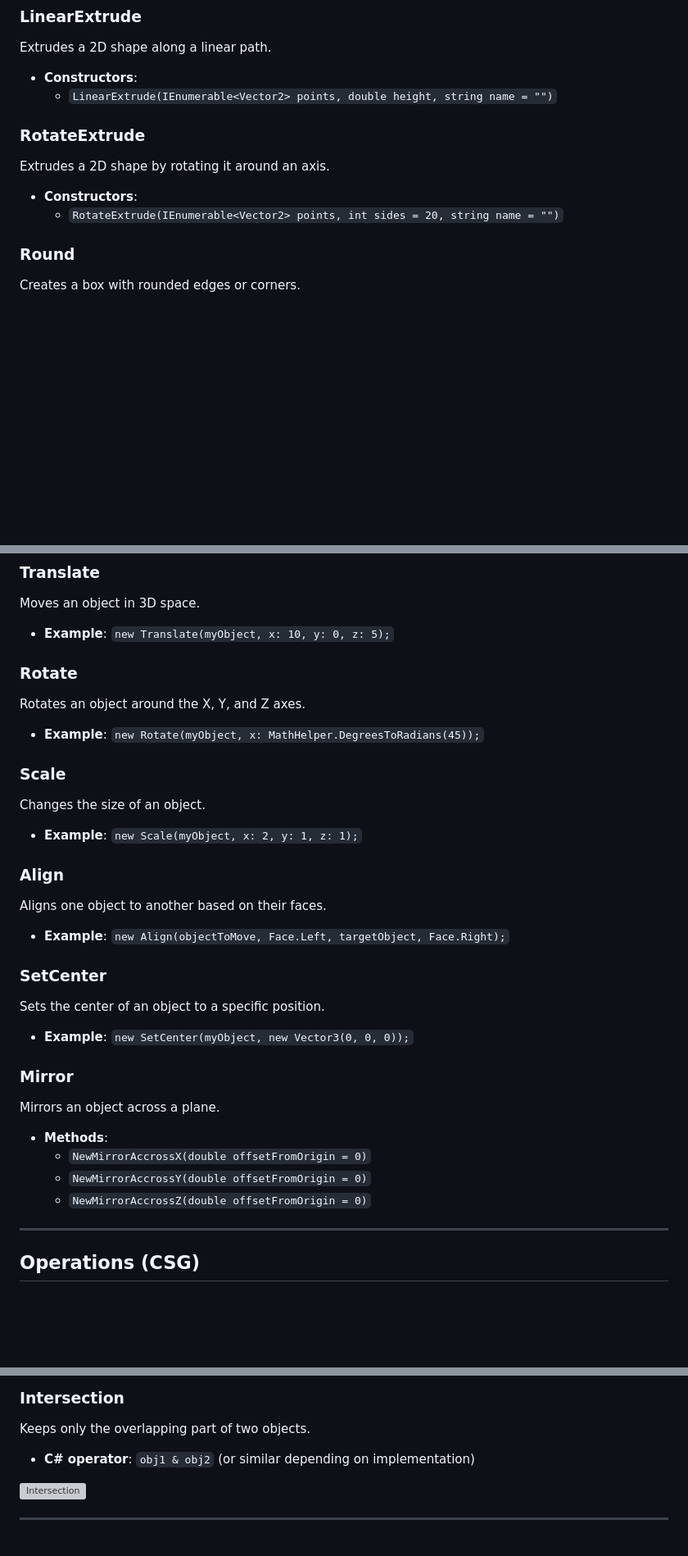
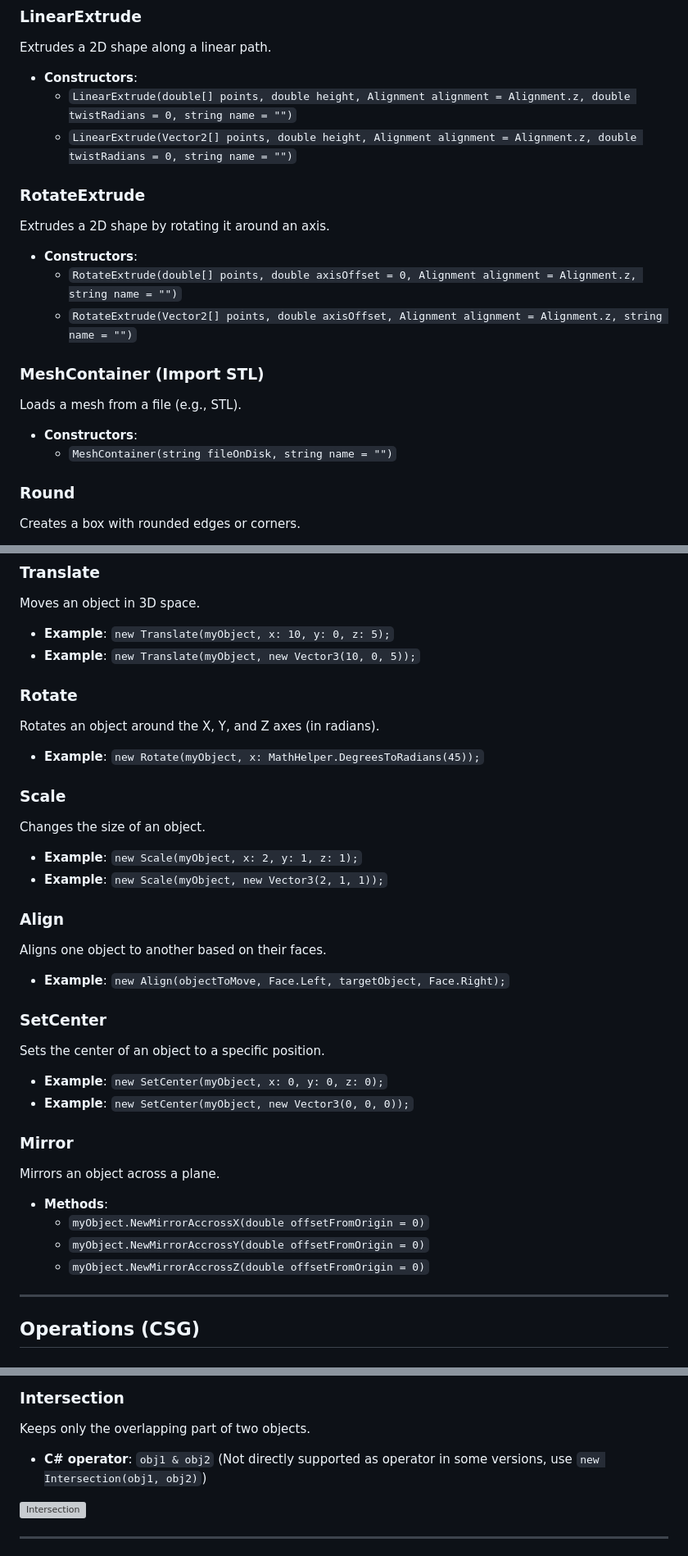
Before and after one commit to roboter/OpenSharpCAD, a Markdown page: doc/README.md, 3 parts joined by grey strips. Shown at 82% size. GitHub-like rendering; blank space fills up the shorter version; grey boxes are pictures that could not be loaded.

```diff
--- a/doc/README.md
+++ b/doc/README.md
@@ -42,12 +42,19 @@ Creates an extrusion of a regular polygon.
 ### LinearExtrude
 Extrudes a 2D shape along a linear path.
 - **Constructors**:
-  - `LinearExtrude(IEnumerable<Vector2> points, double height, string name = "")`
+  - `LinearExtrude(double[] points, double height, Alignment alignment = Alignment.z, double twistRadians = 0, string name = "")`
+  - `LinearExtrude(Vector2[] points, double height, Alignment alignment = Alignment.z, double twistRadians = 0, string name = "")`
 
 ### RotateExtrude
 Extrudes a 2D shape by rotating it around an axis.
 - **Constructors**:
-  - `RotateExtrude(IEnumerable<Vector2> points, int sides = 20, string name = "")`
+  - `RotateExtrude(double[] points, double axisOffset = 0, Alignment alignment = Alignment.z, string name = "")`
+  - `RotateExtrude(Vector2[] points, double axisOffset, Alignment alignment = Alignment.z, string name = "")`
+
+### MeshContainer (Import STL)
+Loads a mesh from a file (e.g., STL).
+- **Constructors**:
+  - `MeshContainer(string fileOnDisk, string name = "")`
 
 ### Round
 Creates a box with rounded edges or corners.
@@ -67,14 +74,16 @@ Creates a box with rounded edges or corners.
 ### Translate
 Moves an object in 3D space.
 - **Example**: `new Translate(myObject, x: 10, y: 0, z: 5);`
+- **Example**: `new Translate(myObject, new Vector3(10, 0, 5));`
 
 ### Rotate
-Rotates an object around the X, Y, and Z axes.
+Rotates an object around the X, Y, and Z axes (in radians).
 - **Example**: `new Rotate(myObject, x: MathHelper.DegreesToRadians(45));`
 
 ### Scale
 Changes the size of an object.
 - **Example**: `new Scale(myObject, x: 2, y: 1, z: 1);`
+- **Example**: `new Scale(myObject, new Vector3(2, 1, 1));`
 
 ### Align
 Aligns one object to another based on their faces.
@@ -82,14 +91,15 @@ Aligns one object to another based on their faces.
 
 ### SetCenter
 Sets the center of an object to a specific position.
+- **Example**: `new SetCenter(myObject, x: 0, y: 0, z: 0);`
 - **Example**: `new SetCenter(myObject, new Vector3(0, 0, 0));`
 
 ### Mirror
 Mirrors an object across a plane.
 - **Methods**:
-  - `NewMirrorAccrossX(double offsetFromOrigin = 0)`
-  - `NewMirrorAccrossY(double offsetFromOrigin = 0)`
-  - `NewMirrorAccrossZ(double offsetFromOrigin = 0)`
+  - `myObject.NewMirrorAccrossX(double offsetFromOrigin = 0)`
+  - `myObject.NewMirrorAccrossY(double offsetFromOrigin = 0)`
+  - `myObject.NewMirrorAccrossZ(double offsetFromOrigin = 0)`
 
 ---
 
@@ -109,7 +119,7 @@ Subtracts one object from another.
 
 ### Intersection
 Keeps only the overlapping part of two objects.
-- **C# operator**: `obj1 & obj2` (or similar depending on implementation)
+- **C# operator**: `obj1 & obj2` (Not directly supported as operator in some versions, use `new Intersection(obj1, obj2)`)
 
 ![Intersection](examples/intersection.svg)
 
```
